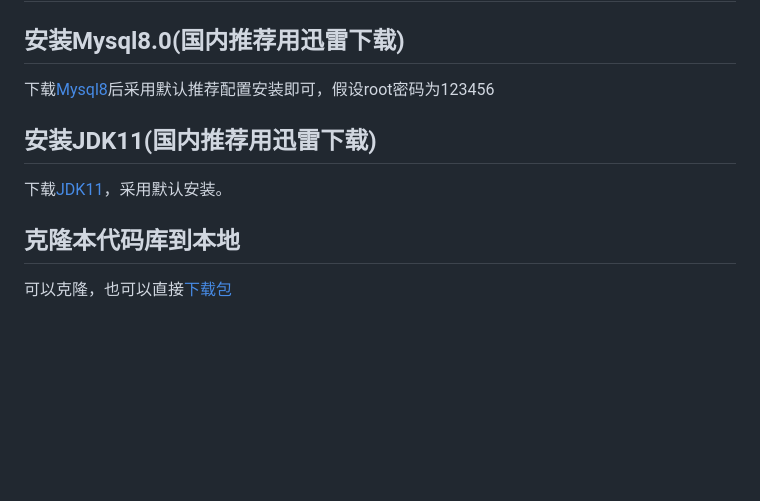
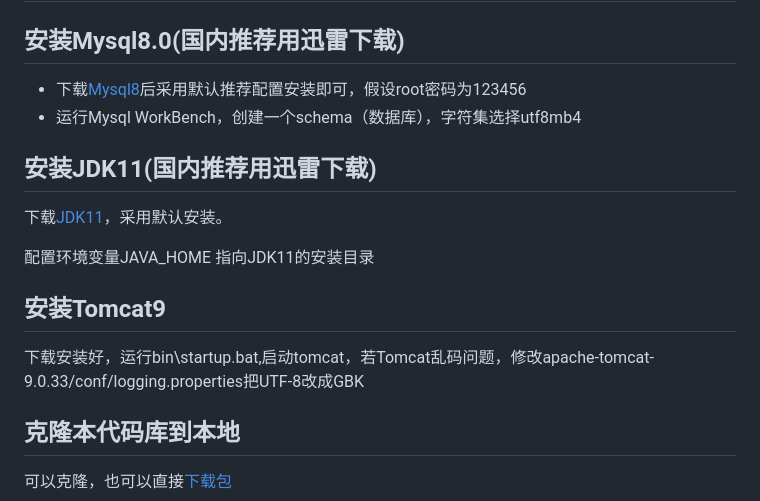
Before and after one commit to chenmaolin88/ec-survey, a Markdown page: README.md, the part around the change. GitHub-like rendering; blank space fills up the shorter version.

Commit message:
更新readme

```diff
--- a/README.md
+++ b/README.md
@@ -20,8 +20,16 @@
 
 # 如何构建并运行项目
 ## 安装Mysql8.0(国内推荐用迅雷下载)
-下载[Mysql8](https://dev.mysql.com/downloads/mysql/)后采用默认推荐配置安装即可，假设root密码为123456
+* 下载[Mysql8](https://dev.mysql.com/downloads/mysql/)后采用默认推荐配置安装即可，假设root密码为123456
+* 运行Mysql WorkBench，创建一个schema（数据库），字符集选择utf8mb4
+
 ## 安装JDK11(国内推荐用迅雷下载)
 下载[JDK11](https://www.oracle.com/java/technologies/javase-jdk11-downloads.html#license-lightbox)，采用默认安装。
+
+配置环境变量JAVA_HOME 指向JDK11的安装目录
+
+## 安装Tomcat9
+下载安装好，运行bin\startup.bat,启动tomcat，若Tomcat乱码问题，修改apache-tomcat-9.0.33/conf/logging.properties把UTF-8改成GBK
+
 ## 克隆本代码库到本地
 可以克隆，也可以直接[下载包](https://github.com/chenmaolin88/ec-survey/archive/master.zip)
```
Also changed, not shown: img/schema.png (added).
